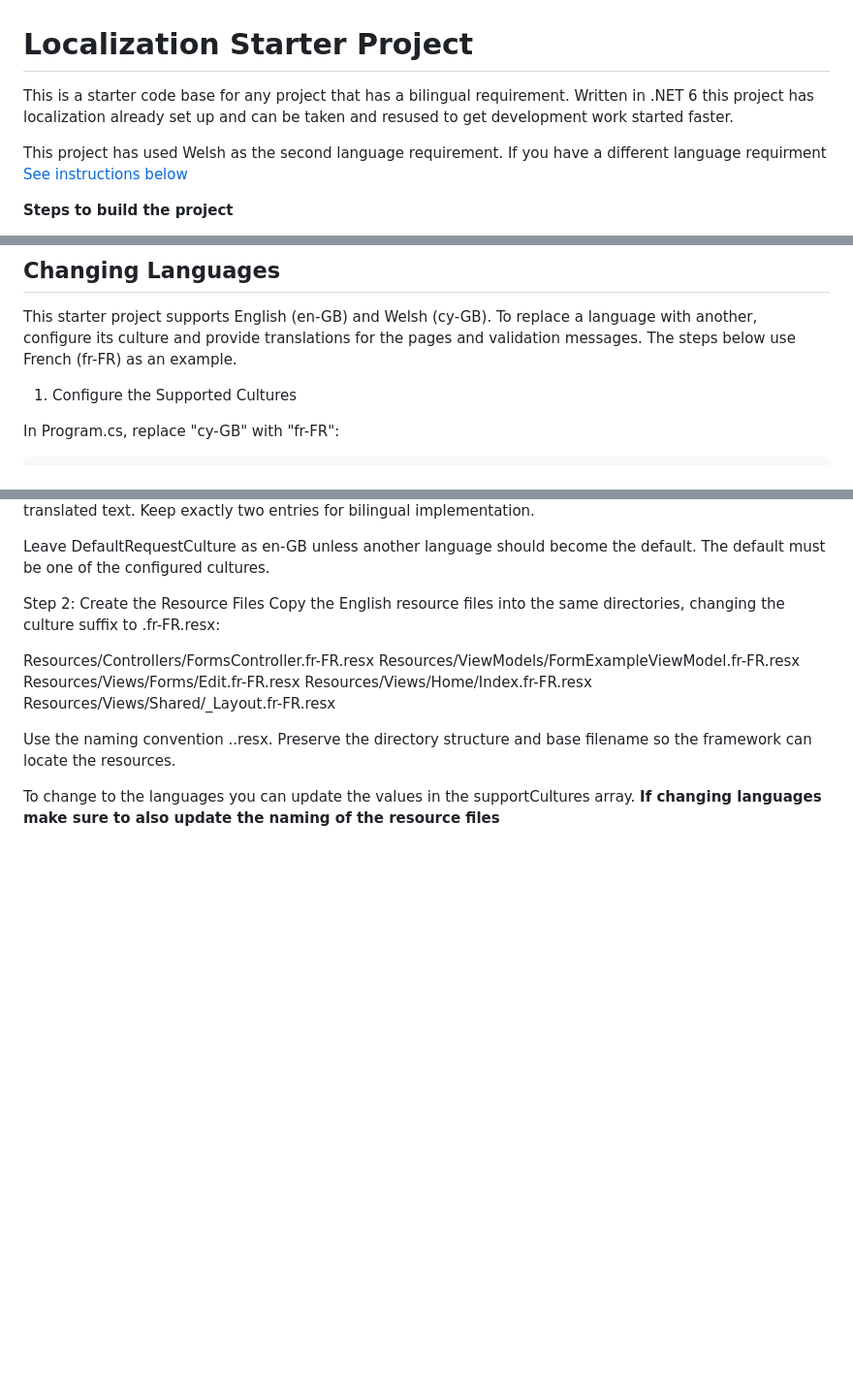
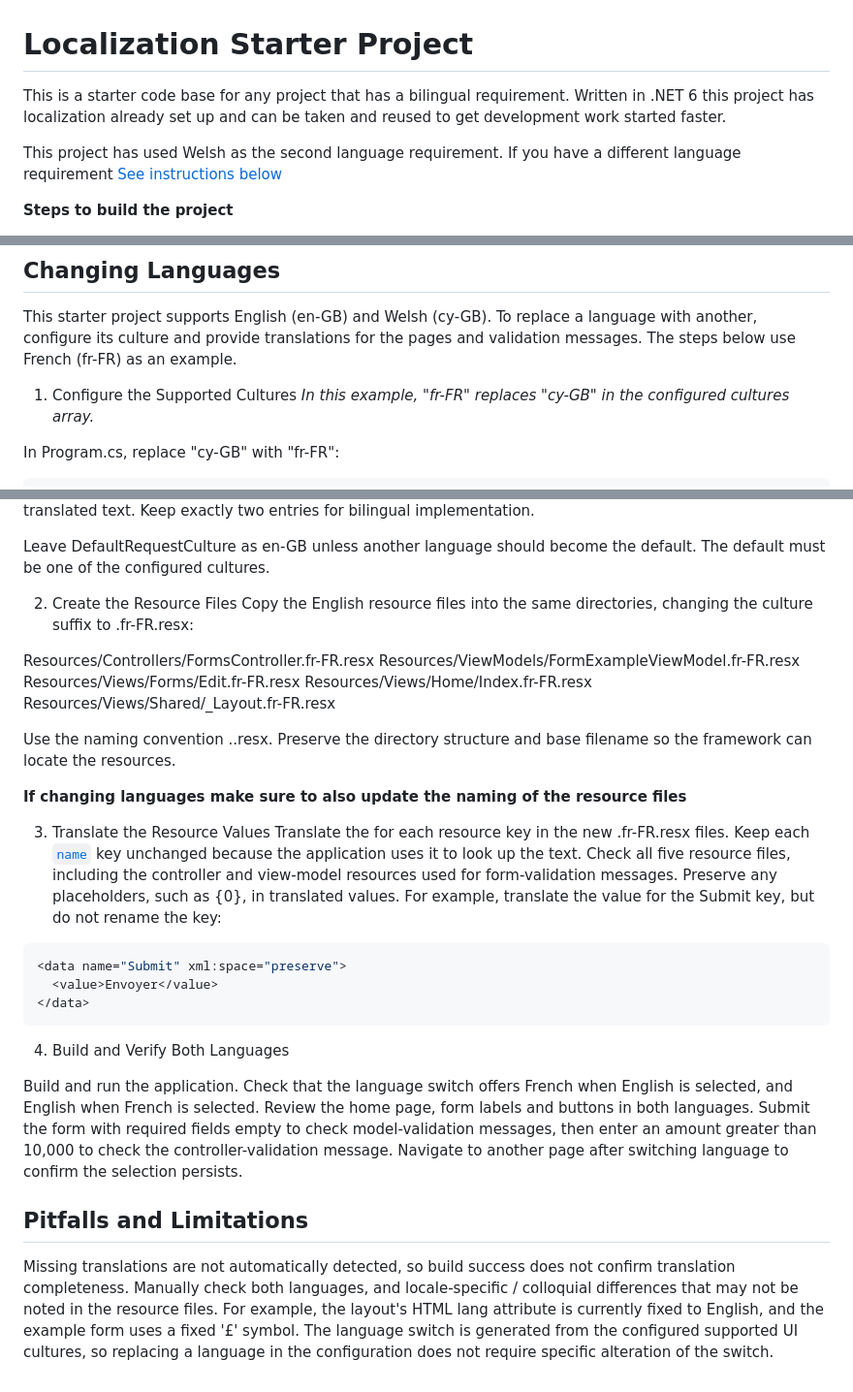
Before and after one commit to BlairRobinson/localization-starter, a Markdown page: README.md, 3 parts joined by grey strips. Shown at 97% size. Rendered like a GitHub page; blank space fills up the shorter version.

````diff
--- a/README.md
+++ b/README.md
@@ -1,7 +1,7 @@
 # Localization Starter Project
-This is a starter code base for any project that has a bilingual requirement. Written in .NET 6 this project has localization already set up and can be taken and resused to get development work started faster.
+This is a starter code base for any project that has a bilingual requirement. Written in .NET 6 this project has localization already set up and can be taken and reused to get development work started faster.
 
-This project has used Welsh as the second language requirement. If you have a different language requirment [See instructions below](#changing-languages)
+This project has used Welsh as the second language requirement. If you have a different language requirement [See instructions below](#changing-languages)
 
 **Steps to build the project**
 
@@ -46,6 +46,7 @@ AddDataAnnotationsLocalization allows any annotations/attributes on properties t
 This starter project supports English (en-GB) and Welsh (cy-GB).  To replace a language with another, configure its culture and provide translations for the pages and validation messages. The steps below use French (fr-FR) as an example.
 
 1. Configure the Supported Cultures
+*In this example, "fr-FR" replaces "cy-GB" in the configured cultures array.*
 
 In Program.cs, replace "cy-GB" with "fr-FR":
 
@@ -69,7 +70,7 @@ This 'supportedCultures' array populates both SupportedCultures for formatting a
 
 Leave DefaultRequestCulture as en-GB unless another language should become the default. The default must be one of the configured cultures.
 
-Step 2: Create the Resource Files
+2. Create the Resource Files
 Copy the English resource files into the same directories, changing the culture suffix to .fr-FR.resx:
 
 Resources/Controllers/FormsController.fr-FR.resx
@@ -80,4 +81,23 @@ Resources/Views/Shared/_Layout.fr-FR.resx
 
 Use the naming convention <ViewOrTypeName>.<CultureCode>.resx. Preserve the directory structure and base filename so the framework can locate the resources.
 
-To change to the languages you can update the values in the supportCultures array. **If changing languages make sure to also update the naming of the resource files**
+**If changing languages make sure to also update the naming of the resource files**
+
+3. Translate the Resource Values
+Translate the <value> for each resource key in the new .fr-FR.resx files. Keep each [`name`](Localization.Starter.Web/Resources/Views/Forms/Edit.en-GB.resx) key unchanged because the application uses it to look up the text. Check all five resource files, including the controller and view-model resources used for form-validation messages. Preserve any placeholders, such as {0}, in translated values.
+For example, translate the value for the Submit key, but do not rename the key:
+
+```c#
+<data name="Submit" xml:space="preserve">
+  <value>Envoyer</value>
+</data>
+```
+
+4. Build and Verify Both Languages
+
+Build and run the application. Check that the language switch offers French when English is selected, and English when French is selected. Review the home page, form labels and buttons in both languages. Submit the form with required fields empty to check model-validation messages, then enter an amount greater than 10,000 to check the controller-validation message. Navigate to another page after switching language to confirm the selection persists.
+
+
+## Pitfalls and Limitations
+Missing translations are not automatically detected, so build success does not confirm translation completeness. Manually check both languages, and locale-specific / colloquial differences that may not be noted in the resource files. For example, the layout's HTML lang attribute is currently fixed to English, and the example form uses a fixed '£' symbol.
+The language switch is generated from the configured supported UI cultures, so replacing a language in the configuration does not require specific alteration of the switch.
````
